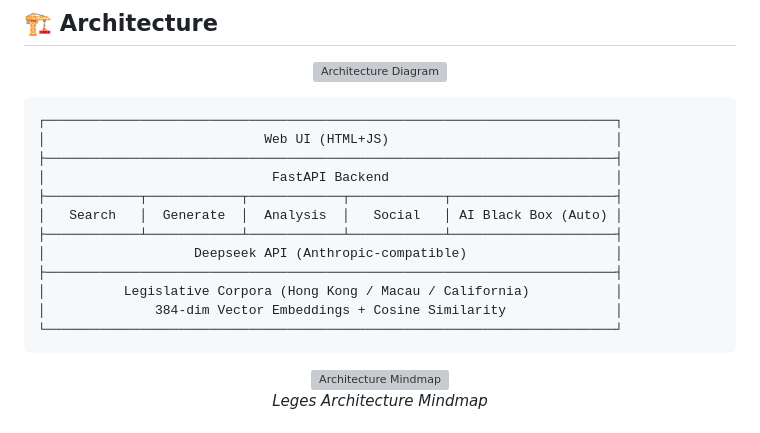
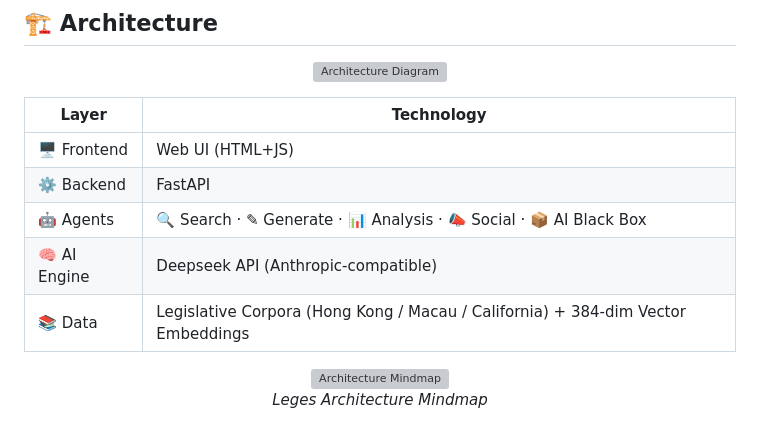
Before and after one commit to Aymc88/Leges, a Markdown page: README.en.md, the part around the change. GitHub-like rendering; grey boxes are pictures that could not be loaded.

````diff
--- a/README.en.md
+++ b/README.en.md
@@ -112,20 +112,13 @@ The public-facing **Social Agent** and the autonomous **AI Black Box** are power
   <img src="web/static/architecture.png" width="700" alt="Architecture Diagram">
 </p>
 
-```
-┌─────────────────────────────────────────────────────────────────────────┐
-│                            Web UI (HTML+JS)                             │
-├─────────────────────────────────────────────────────────────────────────┤
-│                             FastAPI Backend                             │
-├────────────┬────────────┬────────────┬────────────┬─────────────────────┤
-│   Search   │  Generate  │  Analysis  │   Social   │ AI Black Box (Auto) │
-├────────────┴────────────┴────────────┴────────────┴─────────────────────┤
-│                   Deepseek API (Anthropic-compatible)                   │
-├─────────────────────────────────────────────────────────────────────────┤
-│          Legislative Corpora (Hong Kong / Macau / California)           │
-│              384-dim Vector Embeddings + Cosine Similarity              │
-└─────────────────────────────────────────────────────────────────────────┘
-```
+| Layer | Technology |
+|-------|-----------|
+| 🖥️ Frontend | Web UI (HTML+JS) |
+| ⚙️ Backend | FastAPI |
+| 🤖 Agents | 🔍 Search · ✎ Generate · 📊 Analysis · 📣 Social · 📦 AI Black Box |
+| 🧠 AI Engine | Deepseek API (Anthropic-compatible) |
+| 📚 Data | Legislative Corpora (Hong Kong / Macau / California) + 384-dim Vector Embeddings |
 
 <p align="center">
   <img src="web/static/architecture-mindmap.png" width="700" alt="Architecture Mindmap">
````
Also changed, not shown: README.zh.md (+7 -14 lines).
